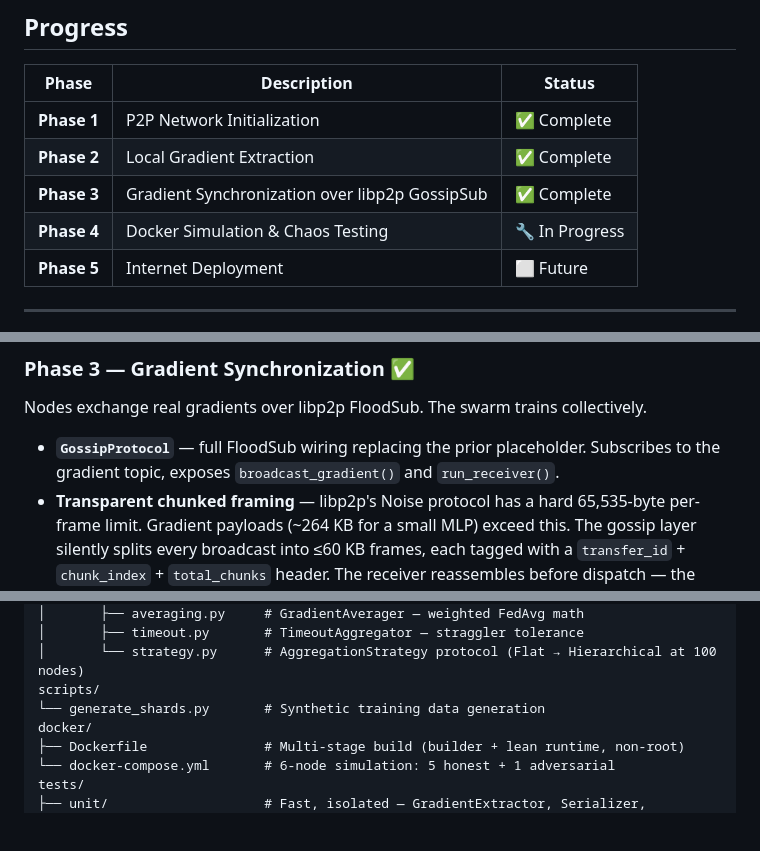
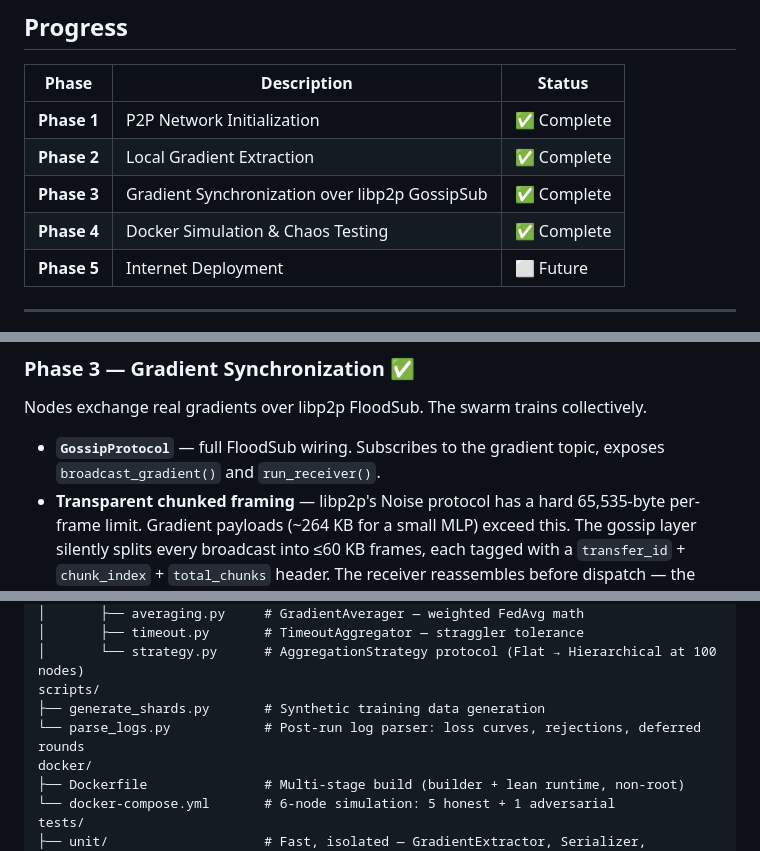
Before and after one commit to yashasviudayan-py/Swarm-Tune, a Markdown page: README.md, 3 parts joined by grey strips. Rendered like a GitHub page; blank space fills up the shorter version.

```diff
--- a/README.md
+++ b/README.md
@@ -62,7 +62,7 @@ No one needs a data center. No one pays $8/hour for H100s. The swarm IS the clus
 | **Phase 1** | P2P Network Initialization | ✅ Complete |
 | **Phase 2** | Local Gradient Extraction | ✅ Complete |
 | **Phase 3** | Gradient Synchronization over libp2p GossipSub | ✅ Complete |
-| **Phase 4** | Docker Simulation & Chaos Testing | 🔧 In Progress |
+| **Phase 4** | Docker Simulation & Chaos Testing | ✅ Complete |
 | **Phase 5** | Internet Deployment | ⬜ Future |
 
 ---
@@ -102,7 +102,7 @@ Each node independently computes, serializes, and logs its gradient payload.
 
 Nodes exchange real gradients over libp2p FloodSub. The swarm trains collectively.
 
-- **`GossipProtocol`** — full FloodSub wiring replacing the prior placeholder. Subscribes to the gradient topic, exposes `broadcast_gradient()` and `run_receiver()`.
+- **`GossipProtocol`** — full FloodSub wiring. Subscribes to the gradient topic, exposes `broadcast_gradient()` and `run_receiver()`.
 - **Transparent chunked framing** — libp2p's Noise protocol has a hard 65,535-byte per-frame limit. Gradient payloads (~264 KB for a small MLP) exceed this. The gossip layer silently splits every broadcast into ≤60 KB frames, each tagged with a `transfer_id` + `chunk_index` + `total_chunks` header. The receiver reassembles before dispatch — the training loop sees only complete messages.
 - **`GradientMessage` wire format** — `struct`-packed inner header: `sender_id_len (uint32) | round_number (int32) | dataset_size (int64)` + raw sender string + gradient payload bytes.
 - **Stale transfer eviction** — partial transfers that never complete (e.g., sender dropped mid-message) are evicted after 60 s, preventing unbounded memory growth.
@@ -268,7 +284,8 @@ src/swarm_tune/
 │       ├── timeout.py       # TimeoutAggregator — straggler tolerance
 │       └── strategy.py      # AggregationStrategy protocol (Flat → Hierarchical at 100 nodes)
 scripts/
-└── generate_shards.py       # Synthetic training data generation
+├── generate_shards.py       # Synthetic training data generation
+└── parse_logs.py            # Post-run log parser: loss curves, rejections, deferred rounds
 docker/
 ├── Dockerfile               # Multi-stage build (builder + lean runtime, non-root)
 └── docker-compose.yml       # 6-node simulation: 5 honest + 1 adversarial
```
Also changed, not shown: other parts of README.md (+26 -7 lines).
